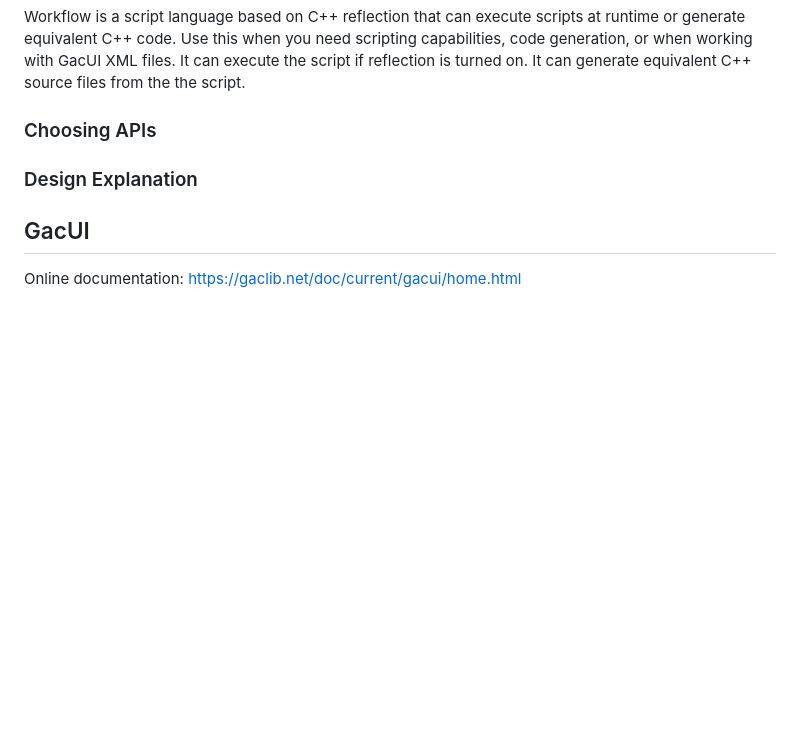
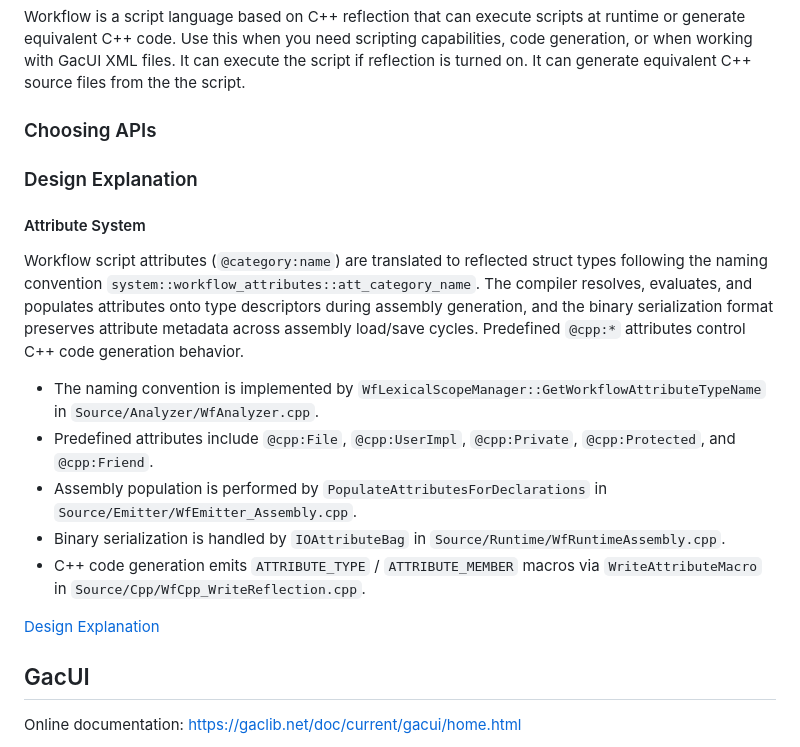
Before and after one commit to vczh-libraries/VlppRegex, a Markdown page: .github/KnowledgeBase/Index.md, the part around the change. Rendered like a GitHub page; blank space fills up the shorter version.

Commit message:
Sync .github from Tools

```diff
--- a/.github/KnowledgeBase/Index.md
+++ b/.github/KnowledgeBase/Index.md
@@ -557,6 +557,18 @@ It can generate equivalent C++ source files from the the script.
 
 ### Design Explanation
 
+#### Attribute System
+
+Workflow script attributes (`@category:name`) are translated to reflected struct types following the naming convention `system::workflow_attributes::att_category_name`. The compiler resolves, evaluates, and populates attributes onto type descriptors during assembly generation, and the binary serialization format preserves attribute metadata across assembly load/save cycles. Predefined `@cpp:*` attributes control C++ code generation behavior.
+
+- The naming convention is implemented by `WfLexicalScopeManager::GetWorkflowAttributeTypeName` in `Source/Analyzer/WfAnalyzer.cpp`.
+- Predefined attributes include `@cpp:File`, `@cpp:UserImpl`, `@cpp:Private`, `@cpp:Protected`, and `@cpp:Friend`.
+- Assembly population is performed by `PopulateAttributesForDeclarations` in `Source/Emitter/WfEmitter_Assembly.cpp`.
+- Binary serialization is handled by `IOAttributeBag` in `Source/Runtime/WfRuntimeAssembly.cpp`.
+- C++ code generation emits `ATTRIBUTE_TYPE` / `ATTRIBUTE_MEMBER` macros via `WriteAttributeMacro` in `Source/Cpp/WfCpp_WriteReflection.cpp`.
+
+[Design Explanation](./KB_Workflow_Design_AttributeSystem.md)
+
 ## GacUI
 
 Online documentation: https://gaclib.net/doc/current/gacui/home.html
```
Also changed, not shown: .github/KnowledgeBase/KB_VlppReflection_AttributeRegistration.md (+5 -0 lines), .github/KnowledgeBase/KB_Workflow_Design_AttributeSystem.md (added, +76 -0 lines).
